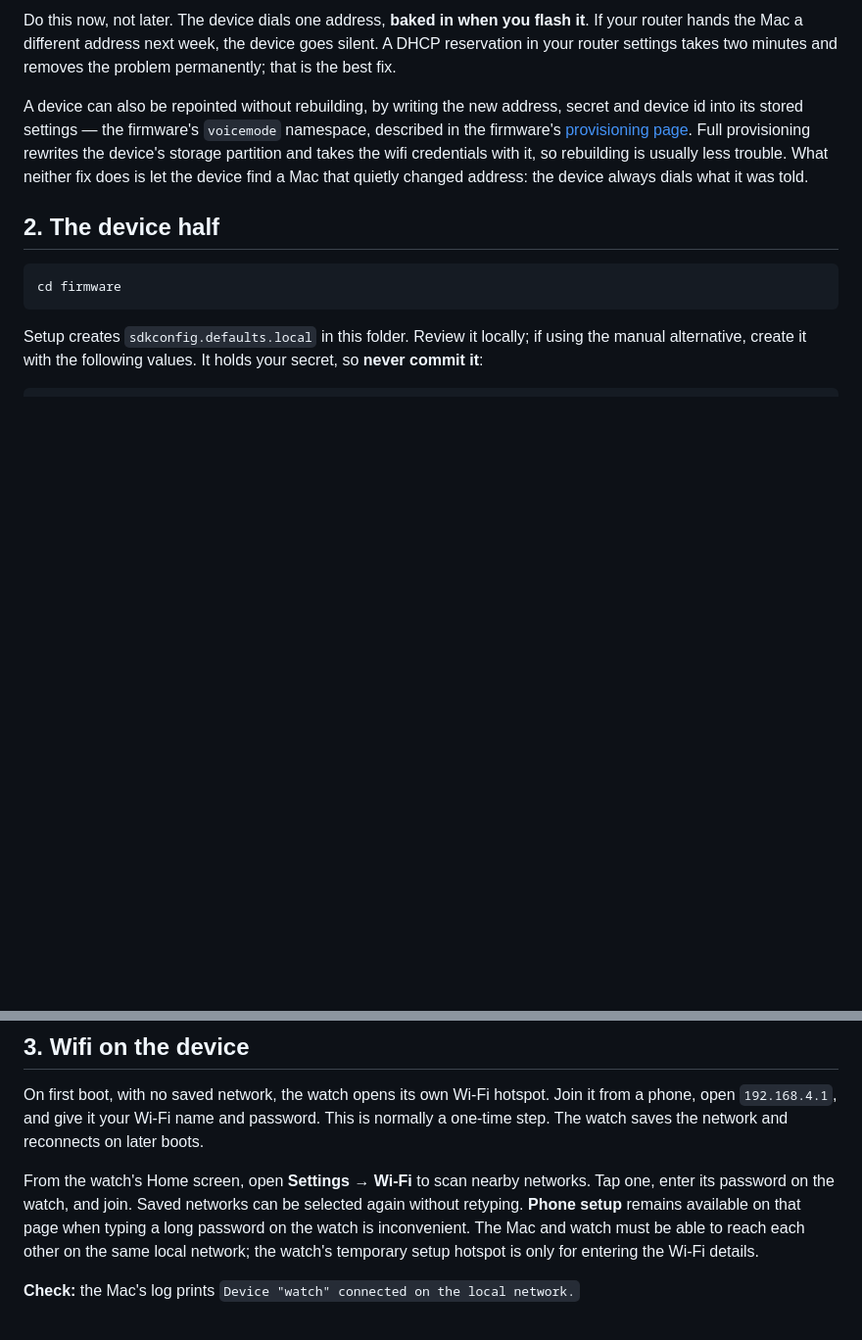
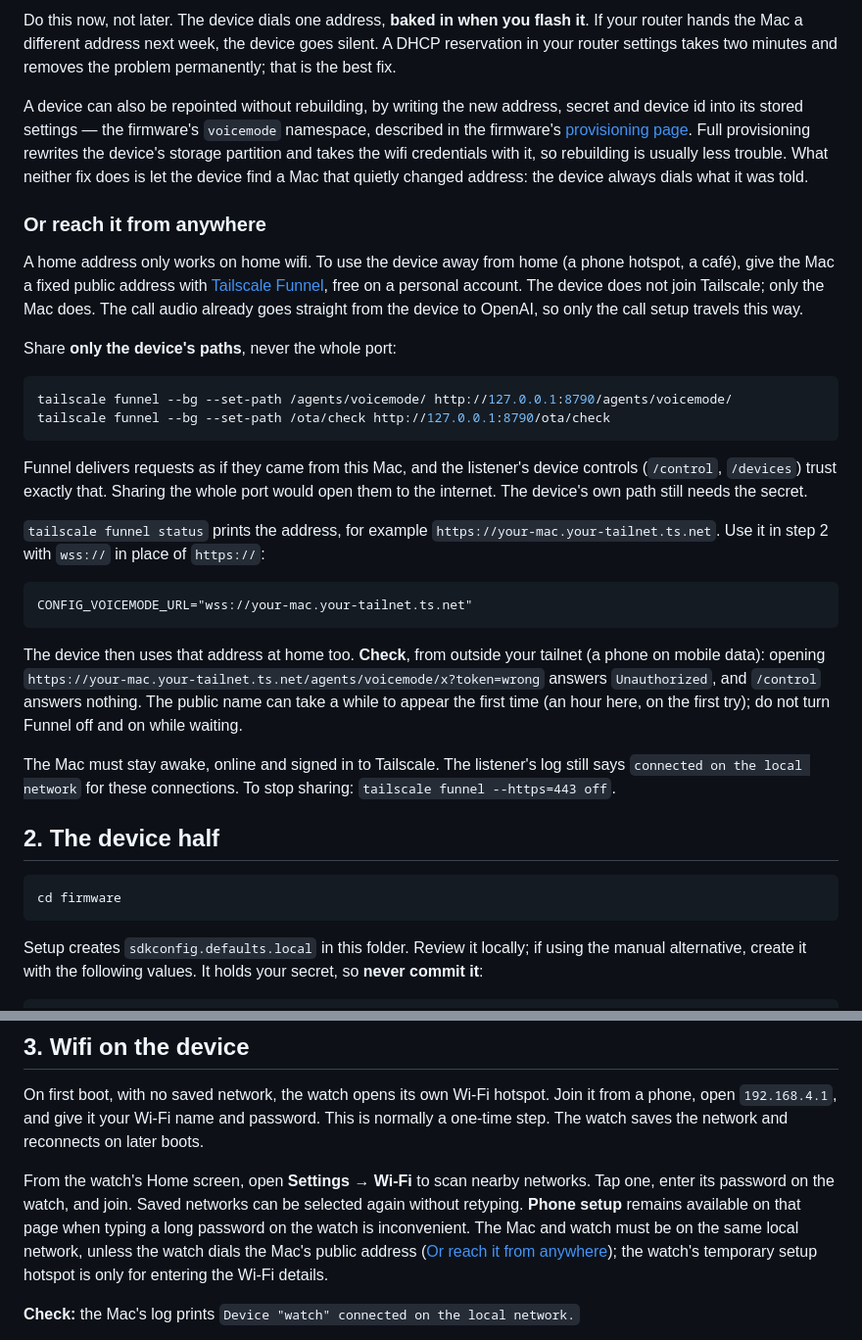
Before and after one commit to thiernoyunus/esp32-chatgpt-voice-mode, a Markdown page: SETUP.md, 2 parts joined by grey strips. Shown at 98% size. Rendered like a GitHub page; blank space fills up the shorter version.

Commit message:
Write down how to reach the Mac from away from home
Tailscale Funnel gives the Mac a fixed public address; the device dials it
over wss from anywhere. Only the device's paths are shared: Funnel requests
arrive from loopback, which the listener's device controls trust.

Co-Authored-By: Claude Opus 5.5 <noreply@anthropic.com>

````diff
--- a/SETUP.md
+++ b/SETUP.md
@@ -146,6 +146,46 @@ credentials with it, so rebuilding is usually less trouble. What neither fix
 does is let the device find a Mac that quietly changed address: the device
 always dials what it was told.
 
+### Or reach it from anywhere
+
+A home address only works on home wifi. To use the device away from home (a
+phone hotspot, a café), give the Mac a fixed public address with
+[Tailscale Funnel](https://tailscale.com/kb/1223/funnel), free on a personal
+account. The device does not join Tailscale; only the Mac does. The call audio
+already goes straight from the device to OpenAI, so only the call setup travels
+this way.
+
+Share **only the device's paths**, never the whole port:
+
+```sh
+tailscale funnel --bg --set-path /agents/voicemode/ http://127.0.0.1:8790/agents/voicemode/
+tailscale funnel --bg --set-path /ota/check http://127.0.0.1:8790/ota/check
+```
+
+Funnel delivers requests as if they came from this Mac, and the listener's
+device controls (`/control`, `/devices`) trust exactly that. Sharing the whole
+port would open them to the internet. The device's own path still needs the
+secret.
+
+`tailscale funnel status` prints the address, for example
+`https://your-mac.your-tailnet.ts.net`. Use it in step 2 with `wss://` in place
+of `https://`:
+
+```
+CONFIG_VOICEMODE_URL="wss://your-mac.your-tailnet.ts.net"
+```
+
+The device then uses that address at home too. **Check**, from outside your
+tailnet (a phone on mobile data): opening
+`https://your-mac.your-tailnet.ts.net/agents/voicemode/x?token=wrong` answers
+`Unauthorized`, and `/control` answers nothing. The public name can take a
+while to appear the first time (an hour here, on the first try); do not turn
+Funnel off and on while waiting.
+
+The Mac must stay awake, online and signed in to Tailscale. The listener's log
+still says `connected on the local network` for these connections. To stop
+sharing: `tailscale funnel --https=443 off`.
+
 ## 2. The device half
 
 ```sh
@@ -200,8 +240,9 @@ From the watch's Home screen, open **Settings → Wi-Fi** to scan nearby network
 Tap one, enter its password on the watch, and join. Saved networks can be
 selected again without retyping. **Phone setup** remains available on that
 page when typing a long password on the watch is inconvenient. The Mac and
-watch must be able to reach each other on the same local network; the watch's
-temporary setup hotspot is only for entering the Wi-Fi details.
+watch must be on the same local network, unless the watch dials the Mac's
+public address ([Or reach it from anywhere](#or-reach-it-from-anywhere)); the
+watch's temporary setup hotspot is only for entering the Wi-Fi details.
 
 **Check:** the Mac's log prints `Device "watch" connected on the local network.`
 
````
